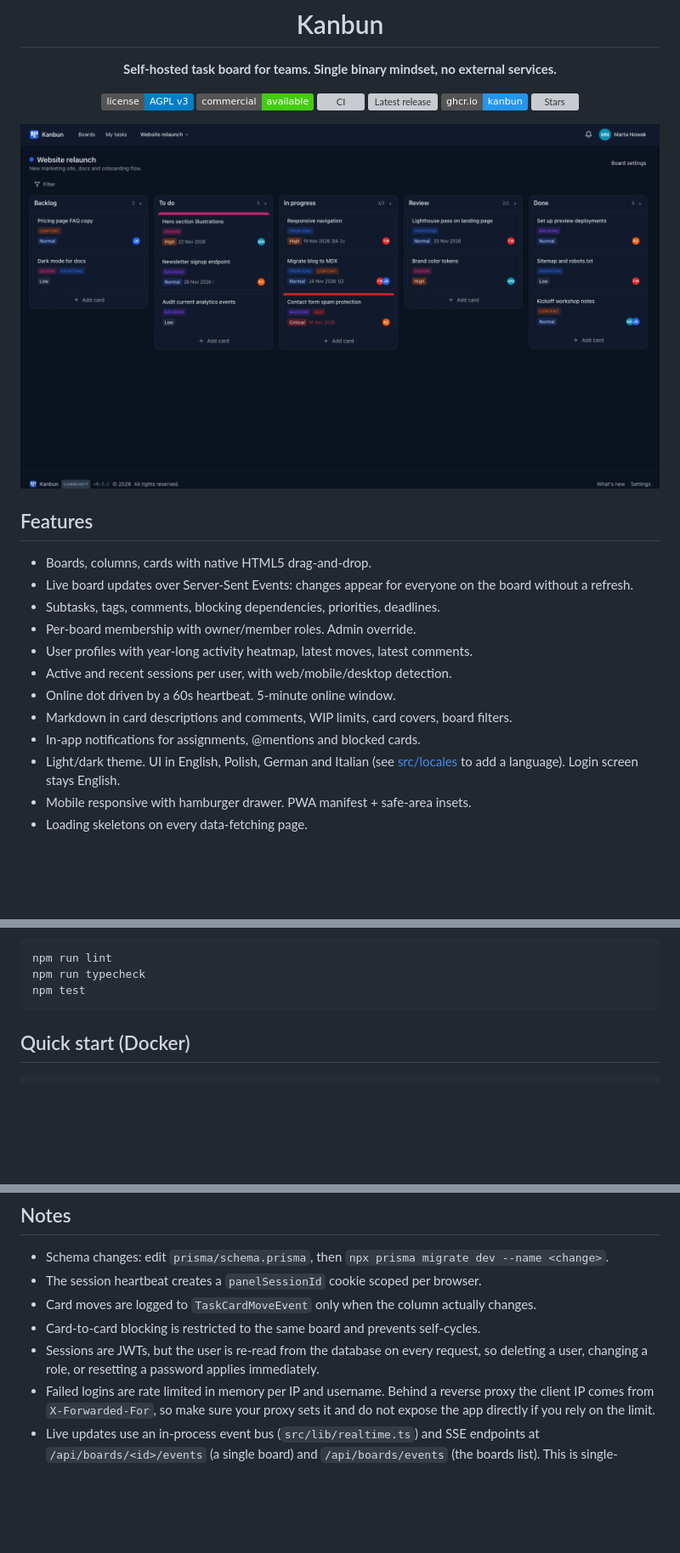
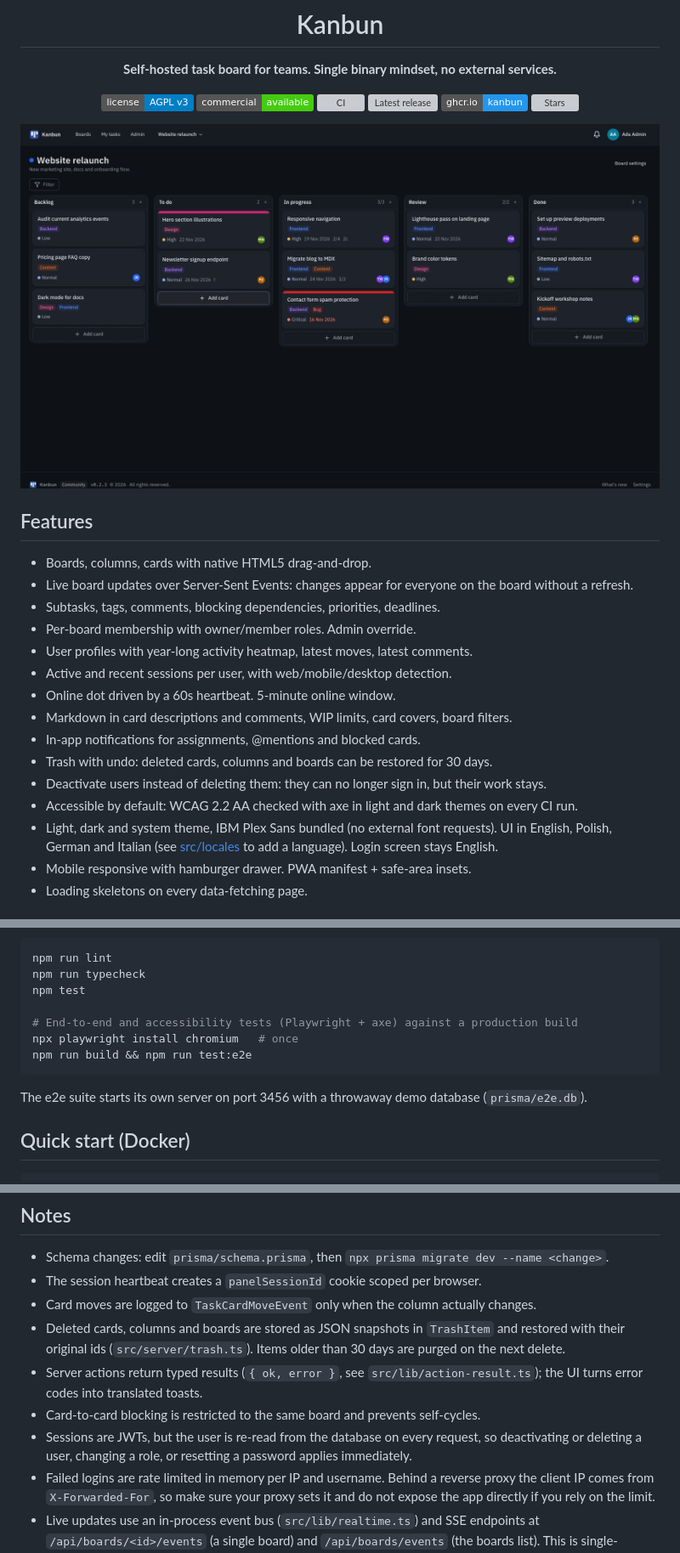
Before and after one commit to Kanbun-team/Kanbun, a Markdown page: README.md, 3 parts joined by grey strips. Shown at 85% size. Drawn GitHub-style; pictures changed too: docs/screenshot.png; badges without logos; blank space fills up the shorter version; grey boxes are pictures that could not be loaded.

Commit message:
docs: roadmap phase 1 status, README for trash, deactivation and e2e

````diff
--- a/README.md
+++ b/README.md
@@ -28,7 +28,10 @@
 - Online dot driven by a 60s heartbeat. 5-minute online window.
 - Markdown in card descriptions and comments, WIP limits, card covers, board filters.
 - In-app notifications for assignments, @mentions and blocked cards.
-- Light/dark theme. UI in English, Polish, German and Italian (see [src/locales](src/locales/README.md) to add a language). Login screen stays English.
+- Trash with undo: deleted cards, columns and boards can be restored for 30 days.
+- Deactivate users instead of deleting them: they can no longer sign in, but their work stays.
+- Accessible by default: WCAG 2.2 AA checked with axe in light and dark themes on every CI run.
+- Light, dark and system theme, IBM Plex Sans bundled (no external font requests). UI in English, Polish, German and Italian (see [src/locales](src/locales/README.md) to add a language). Login screen stays English.
 - Mobile responsive with hamburger drawer. PWA manifest + safe-area insets.
 - Loading skeletons on every data-fetching page.
 
@@ -61,7 +64,13 @@ Checks (also run in CI):
 npm run lint
 npm run typecheck
 npm test
+
+# End-to-end and accessibility tests (Playwright + axe) against a production build
+npx playwright install chromium   # once
+npm run build && npm run test:e2e
 ```
+
+The e2e suite starts its own server on port 3456 with a throwaway demo database (`prisma/e2e.db`).
 
 ## Quick start (Docker)
 
@@ -117,8 +126,10 @@ scripts/
 - Schema changes: edit `prisma/schema.prisma`, then `npx prisma migrate dev --name <change>`.
 - The session heartbeat creates a `panelSessionId` cookie scoped per browser.
 - Card moves are logged to `TaskCardMoveEvent` only when the column actually changes.
+- Deleted cards, columns and boards are stored as JSON snapshots in `TrashItem` and restored with their original ids (`src/server/trash.ts`). Items older than 30 days are purged on the next delete.
+- Server actions return typed results (`{ ok, error }`, see `src/lib/action-result.ts`); the UI turns error codes into translated toasts.
 - Card-to-card blocking is restricted to the same board and prevents self-cycles.
-- Sessions are JWTs, but the user is re-read from the database on every request, so deleting a user, changing a role, or resetting a password applies immediately.
+- Sessions are JWTs, but the user is re-read from the database on every request, so deactivating or deleting a user, changing a role, or resetting a password applies immediately.
 - Failed logins are rate limited in memory per IP and username. Behind a reverse proxy the client IP comes from `X-Forwarded-For`, so make sure your proxy sets it and do not expose the app directly if you rely on the limit.
 - Live updates use an in-process event bus (`src/lib/realtime.ts`) and SSE endpoints at `/api/boards/<id>/events` (a single board) and `/api/boards/events` (the boards list). This is single-process by design; running multiple instances would need an external broker.
 
````
Also changed, not shown: docs/DESIGN.md (+2 -2 lines), docs/ROADMAP.md (+10 -10 lines).
